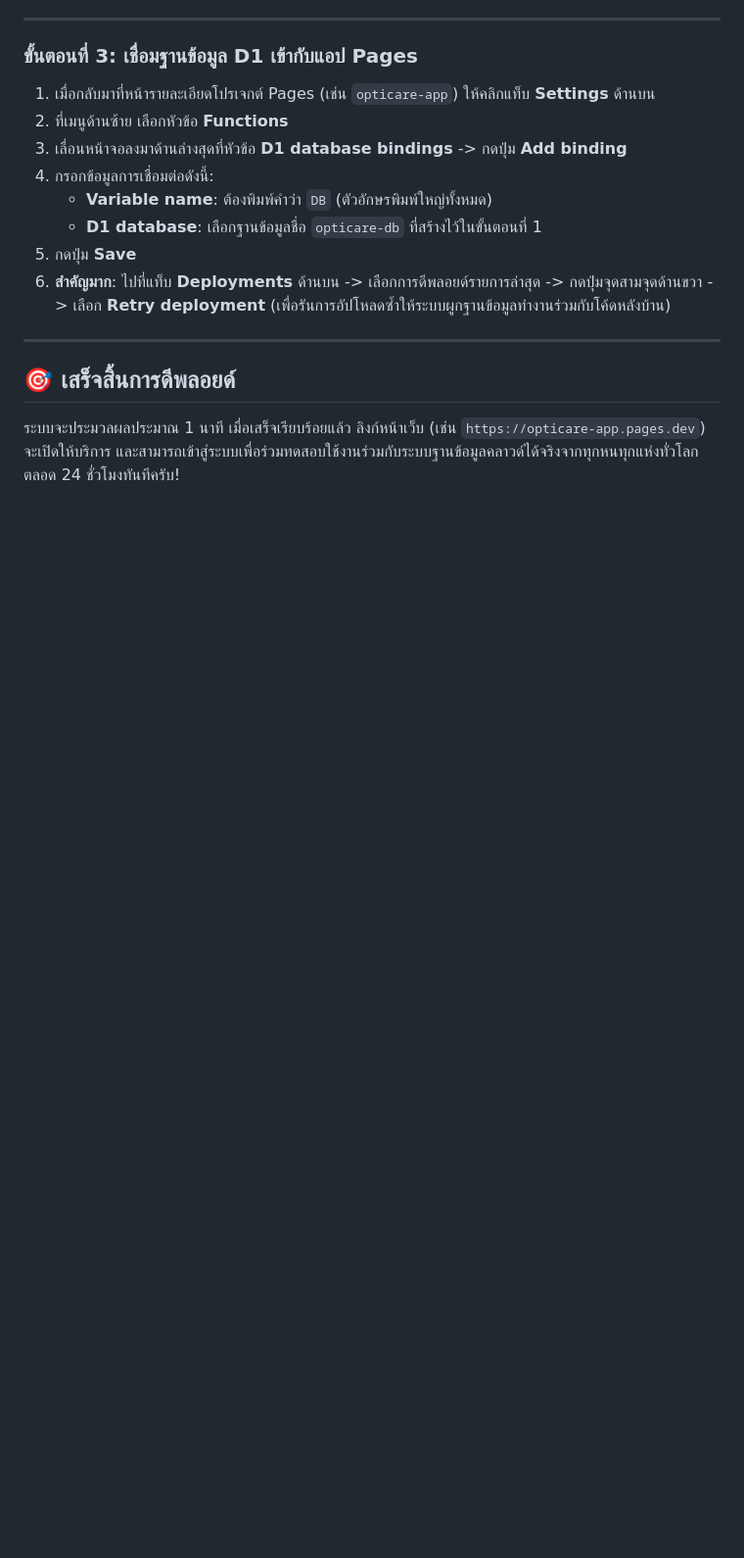
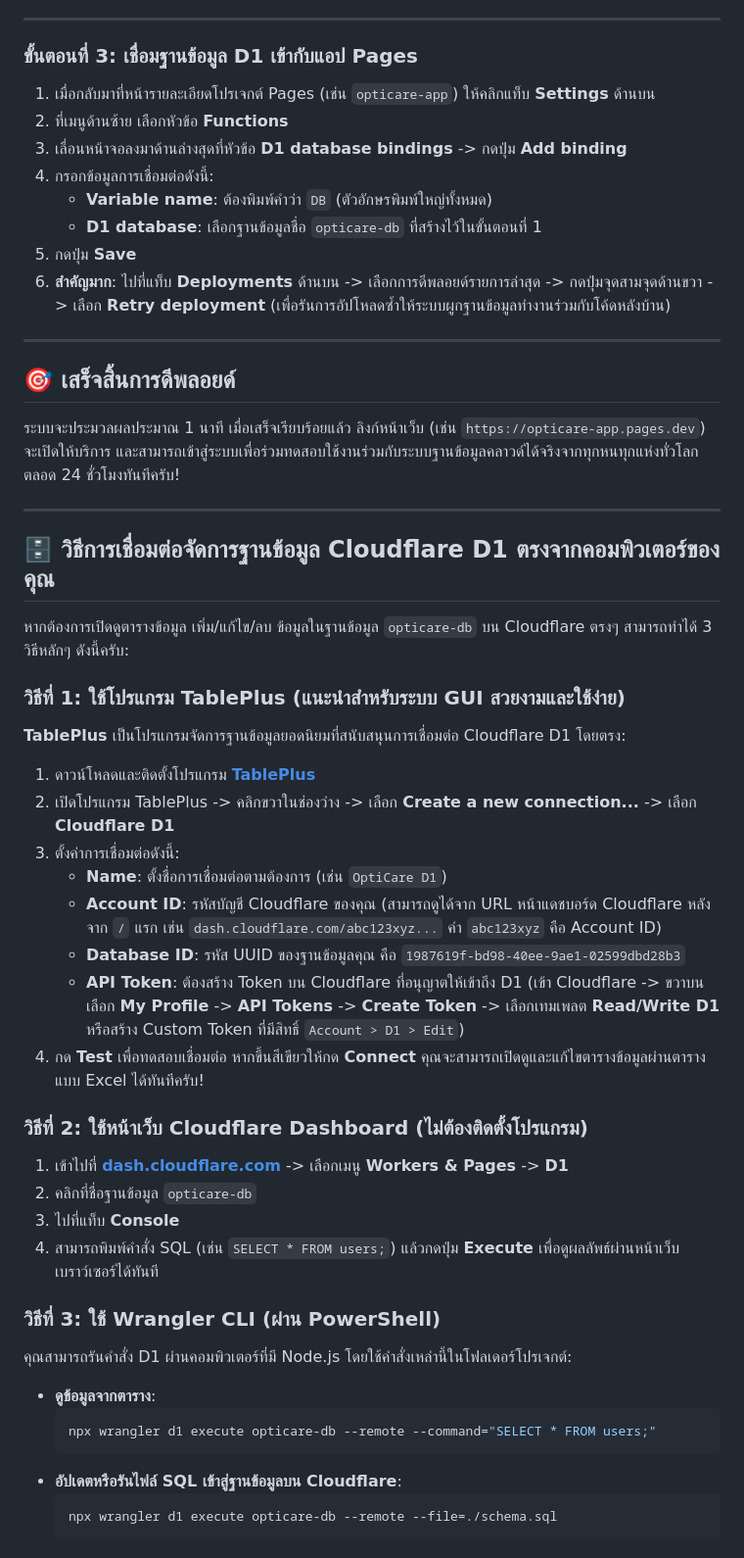
Before and after one commit to krittatuch-cyber/opticare-app, a Markdown page: deploy_cloudflare_guide.md, the part around the change. Shown at 98% size. GitHub-like rendering; blank space fills up the shorter version.

Commit message:
Update deploy_cloudflare_guide.md with D1 connection details

````diff
--- a/deploy_cloudflare_guide.md
+++ b/deploy_cloudflare_guide.md
@@ -44,3 +44,37 @@
 
 ## 🎯 เสร็จสิ้นการดีพลอยด์
 ระบบจะประมวลผลประมาณ 1 นาที เมื่อเสร็จเรียบร้อยแล้ว ลิงก์หน้าเว็บ (เช่น `https://opticare-app.pages.dev`) จะเปิดให้บริการ และสามารถเข้าสู่ระบบเพื่อร่วมทดสอบใช้งานร่วมกับระบบฐานข้อมูลคลาวด์ได้จริงจากทุกหนทุกแห่งทั่วโลกตลอด 24 ชั่วโมงทันทีครับ!
+
+---
+
+## 🗄️ วิธีการเชื่อมต่อจัดการฐานข้อมูล Cloudflare D1 ตรงจากคอมพิวเตอร์ของคุณ
+
+หากต้องการเปิดดูตารางข้อมูล เพิ่ม/แก้ไข/ลบ ข้อมูลในฐานข้อมูล `opticare-db` บน Cloudflare ตรงๆ สามารถทำได้ 3 วิธีหลักๆ ดังนี้ครับ:
+
+### วิธีที่ 1: ใช้โปรแกรม TablePlus (แนะนำสำหรับระบบ GUI สวยงามและใช้ง่าย)
+**TablePlus** เป็นโปรแกรมจัดการฐานข้อมูลยอดนิยมที่สนับสนุนการเชื่อมต่อ Cloudflare D1 โดยตรง:
+1. ดาวน์โหลดและติดตั้งโปรแกรม **[TablePlus](https://tableplus.com/)**
+2. เปิดโปรแกรม TablePlus -> คลิกขวาในช่องว่าง -> เลือก **Create a new connection...** -> เลือก **Cloudflare D1**
+3. ตั้งค่าการเชื่อมต่อดังนี้:
+   * **Name**: ตั้งชื่อการเชื่อมต่อตามต้องการ (เช่น `OptiCare D1`)
+   * **Account ID**: รหัสบัญชี Cloudflare ของคุณ (สามารถดูได้จาก URL หน้าแดชบอร์ด Cloudflare หลังจาก `/` แรก เช่น `dash.cloudflare.com/abc123xyz...` ค่า `abc123xyz` คือ Account ID)
+   * **Database ID**: รหัส UUID ของฐานข้อมูลคุณ คือ `1987619f-bd98-40ee-9ae1-02599dbd28b3`
+   * **API Token**: ต้องสร้าง Token บน Cloudflare ที่อนุญาตให้เข้าถึง D1 (เข้า Cloudflare -> ขวาบนเลือก **My Profile** -> **API Tokens** -> **Create Token** -> เลือกเทมเพลต **Read/Write D1** หรือสร้าง Custom Token ที่มีสิทธิ์ `Account > D1 > Edit`)
+4. กด **Test** เพื่อทดสอบเชื่อมต่อ หากขึ้นสีเขียวให้กด **Connect** คุณจะสามารถเปิดดูและแก้ไขตารางข้อมูลผ่านตารางแบบ Excel ได้ทันทีครับ!
+
+### วิธีที่ 2: ใช้หน้าเว็บ Cloudflare Dashboard (ไม่ต้องติดตั้งโปรแกรม)
+1. เข้าไปที่ **[dash.cloudflare.com](https://dash.cloudflare.com/)** -> เลือกเมนู **Workers & Pages** -> **D1**
+2. คลิกที่ชื่อฐานข้อมูล `opticare-db`
+3. ไปที่แท็บ **Console**
+4. สามารถพิมพ์คำสั่ง SQL (เช่น `SELECT * FROM users;`) แล้วกดปุ่ม **Execute** เพื่อดูผลลัพธ์ผ่านหน้าเว็บเบราว์เซอร์ได้ทันที
+
+### วิธีที่ 3: ใช้ Wrangler CLI (ผ่าน PowerShell)
+คุณสามารถรันคำสั่ง D1 ผ่านคอมพิวเตอร์ที่มี Node.js โดยใช้คำสั่งเหล่านี้ในโฟลเดอร์โปรเจกต์:
+* **ดูข้อมูลจากตาราง**:
+  ```bash
+  npx wrangler d1 execute opticare-db --remote --command="SELECT * FROM users;"
+  ```
+* **อัปเดตหรือรันไฟล์ SQL เข้าสู่ฐานข้อมูลบน Cloudflare**:
+  ```bash
+  npx wrangler d1 execute opticare-db --remote --file=./schema.sql
+  ```
````
